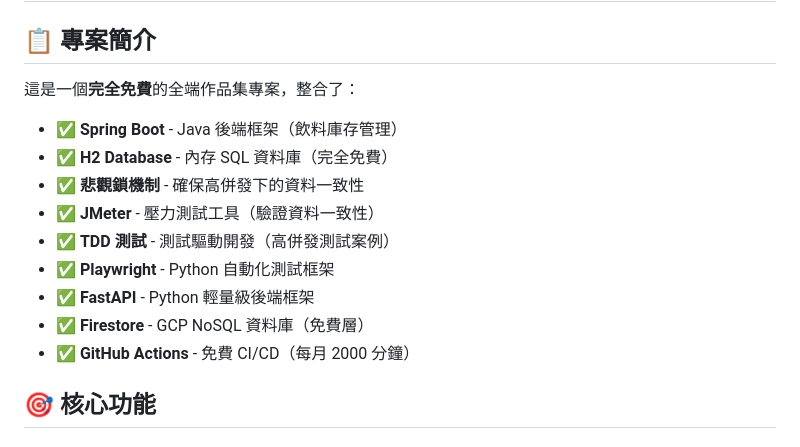
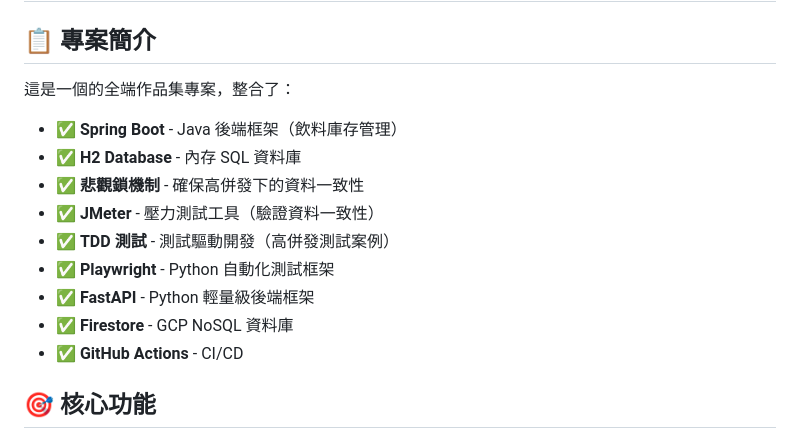
Before and after one commit to kolyfish/SmartWarehouse, a Markdown page: README.md, the part around the change. Drawn GitHub-style.

```diff
--- a/README.md
+++ b/README.md
@@ -2,17 +2,17 @@
 
 ## 📋 專案簡介
 
-這是一個**完全免費**的全端作品集專案，整合了：
+這是一個的全端作品集專案，整合了：
 
 - ✅ **Spring Boot** - Java 後端框架（飲料庫存管理）
-- ✅ **H2 Database** - 內存 SQL 資料庫（完全免費）
+- ✅ **H2 Database** - 內存 SQL 資料庫
 - ✅ **悲觀鎖機制** - 確保高併發下的資料一致性
 - ✅ **JMeter** - 壓力測試工具（驗證資料一致性）
 - ✅ **TDD 測試** - 測試驅動開發（高併發測試案例）
 - ✅ **Playwright** - Python 自動化測試框架
 - ✅ **FastAPI** - Python 輕量級後端框架
-- ✅ **Firestore** - GCP NoSQL 資料庫（免費層）
-- ✅ **GitHub Actions** - 免費 CI/CD（每月 2000 分鐘）
+- ✅ **Firestore** - GCP NoSQL 資料庫
+- ✅ **GitHub Actions** - CI/CD
 
 ## 🎯 核心功能
 
```
